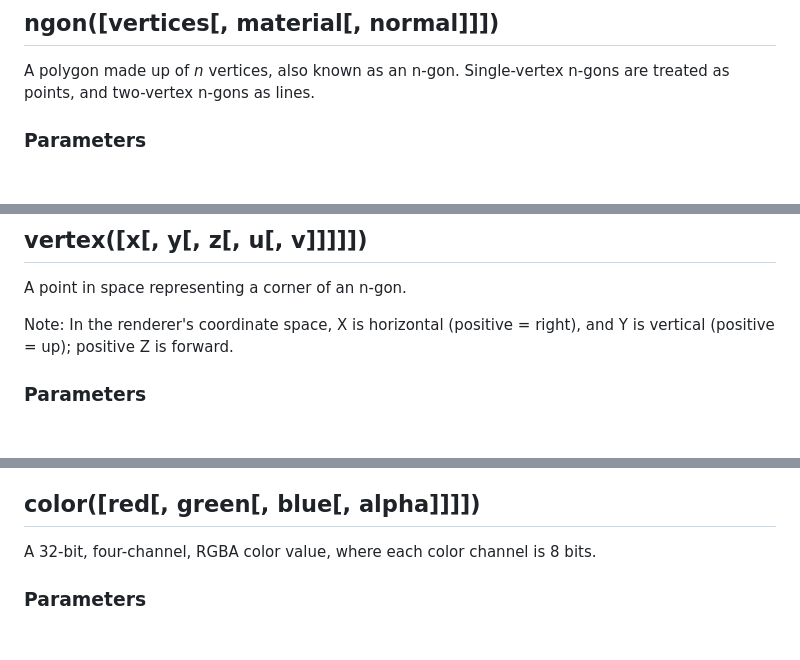
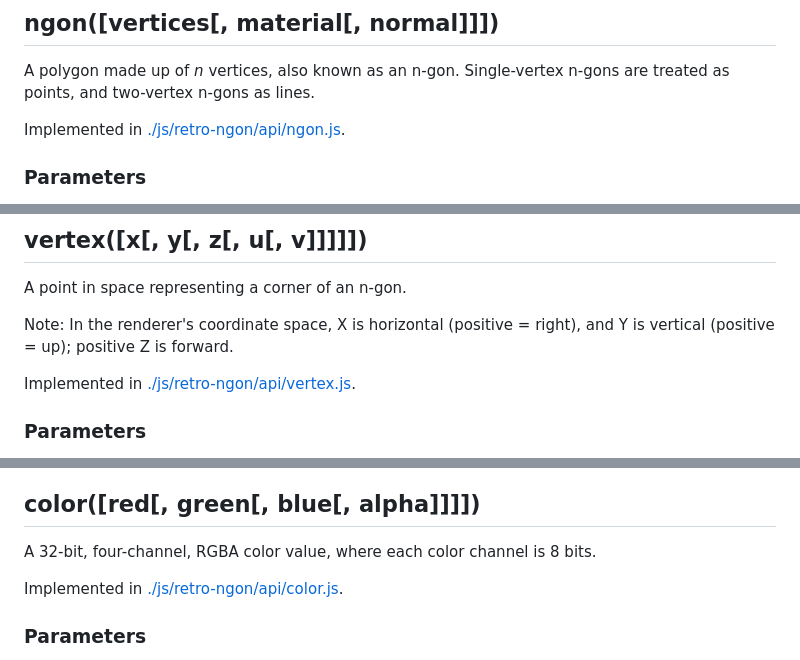
Before and after one commit to leikareipa/retro-ngon, a Markdown page: README.md, 3 parts joined by grey strips. Drawn GitHub-style; blank space fills up the shorter version.

```diff
--- a/README.md
+++ b/README.md
@@ -420,6 +426,8 @@ mesh.scaling.x = 100;
 ## ngon([vertices[, material[, normal]]])
 
 A polygon made up of *n* vertices, also known as an n-gon. Single-vertex n-gons are treated as points, and two-vertex n-gons as lines.
+
+Implemented in [./js/retro-ngon/api/ngon.js](./js/retro-ngon/api/ngon.js).
 
 ### Parameters
 
@@ -487,6 +495,8 @@ A point in space representing a corner of an n-gon.
 
 Note: In the renderer's coordinate space, X is horizontal (positive = right), and Y is vertical (positive = up); positive Z is forward.
 
+Implemented in [./js/retro-ngon/api/vertex.js](./js/retro-ngon/api/vertex.js).
+
 ### Parameters
 
 - **x** (number = *0*): The X coordinate.
@@ -527,6 +537,8 @@ An object with the following properties:
 
 A 32-bit, four-channel, RGBA color value, where each color channel is 8 bits.
 
+Implemented in [./js/retro-ngon/api/color.js](./js/retro-ngon/api/color.js).
+
 ### Parameters
 
 - **red** (number = *0*): The red channel.
```
Also changed, not shown: other parts of README.md (+8 -0 lines).
